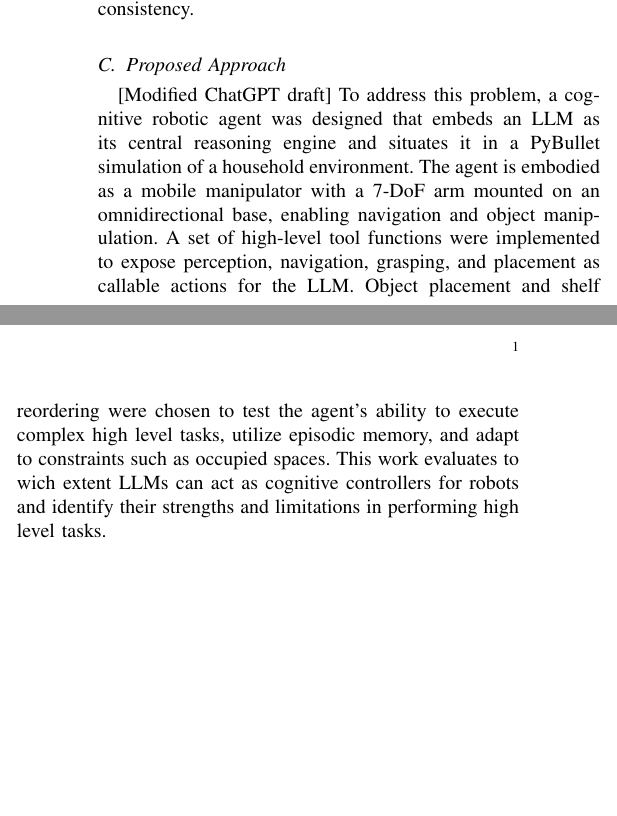
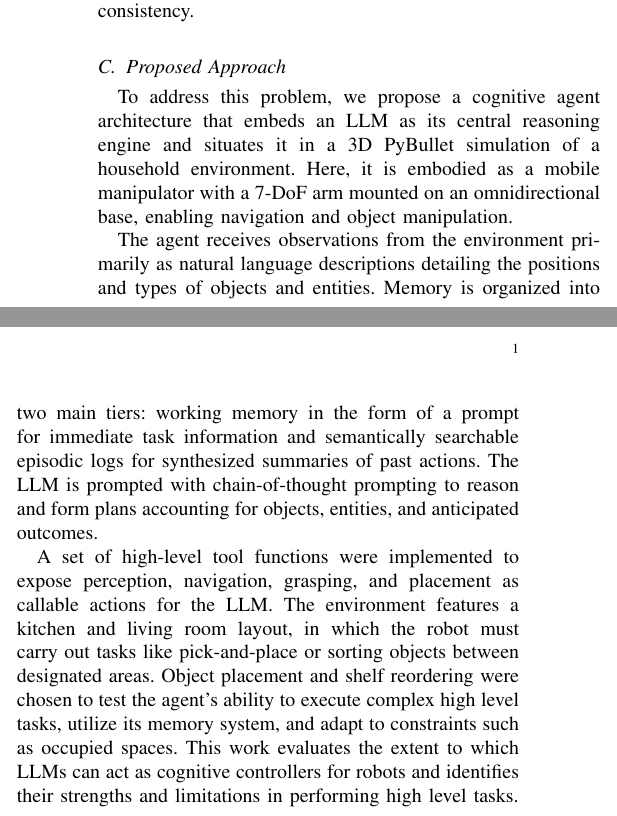
Before and after one commit to FHuppertz/CogRob_Project, a LaTeX document (CogRob_Report/subfiles/introduction.tex): two parts of the columns of the page, joined at a grey line, cut so that both start at the same text, the shorter picture padded with empty space. Compiled offline with pdfLaTeX.

Commit message:
Add comment on adding memory effects in evaluation, update proposed approach in introduction

```diff
--- a/CogRob_Report/subfiles/introduction.tex
+++ b/CogRob_Report/subfiles/introduction.tex
@@ -25,7 +25,10 @@ While LLMs have shown remarkable performance in language-based reasoning and pla
 \subsection{Proposed Approach}
 \label{sec:introduction:proposed_approach}
 
-[Modified ChatGPT draft]
-To address this problem, a cognitive robotic agent was designed that embeds an LLM as its central reasoning engine and situates it in a PyBullet simulation of a household environment. The agent is embodied as a mobile manipulator with a 7-DoF arm mounted on an omnidirectional base, enabling navigation and object manipulation. A set of high-level tool functions were implemented to expose perception, navigation, grasping, and placement as callable actions for the LLM. Object placement and shelf reordering were chosen to test the agent’s ability to execute complex high level tasks, utilize episodic memory, and adapt to constraints such as occupied spaces. This work evaluates to wich extent LLMs can act as cognitive controllers for robots and identify their strengths and limitations in performing high level tasks.
+To address this problem, we propose a cognitive agent architecture that embeds an LLM as its central reasoning engine and situates it in a 3D PyBullet simulation of a household environment. Here, it is embodied as a mobile manipulator with a 7-DoF arm mounted on an omnidirectional base, enabling navigation and object manipulation.
+
+The agent receives observations from the environment primarily as natural language descriptions detailing the positions and types of objects and entities. Memory is organized into two main tiers: working memory in the form of a prompt for immediate task information and semantically searchable episodic logs for synthesized summaries of past actions. The LLM is prompted with chain-of-thought prompting to reason and form plans accounting for objects, entities, and anticipated outcomes.
+
+A set of high-level tool functions were implemented to expose perception, navigation, grasping, and placement as callable actions for the LLM. The environment features a kitchen and living room layout, in which the robot must carry out tasks like pick-and-place or sorting objects between designated areas. Object placement and shelf reordering were chosen to test the agent's ability to execute complex high level tasks, utilize its memory system, and adapt to constraints such as occupied spaces. This work evaluates the extent to which LLMs can act as cognitive controllers for robots and identifies their strengths and limitations in performing high level tasks.
 
 \end{document}
```
Also changed, not shown: CogRob_Report/subfiles/evaluation.tex (+2 -0 lines).
